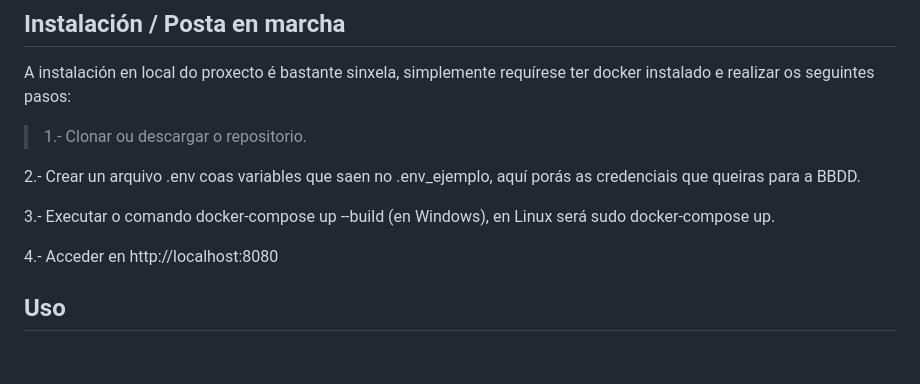
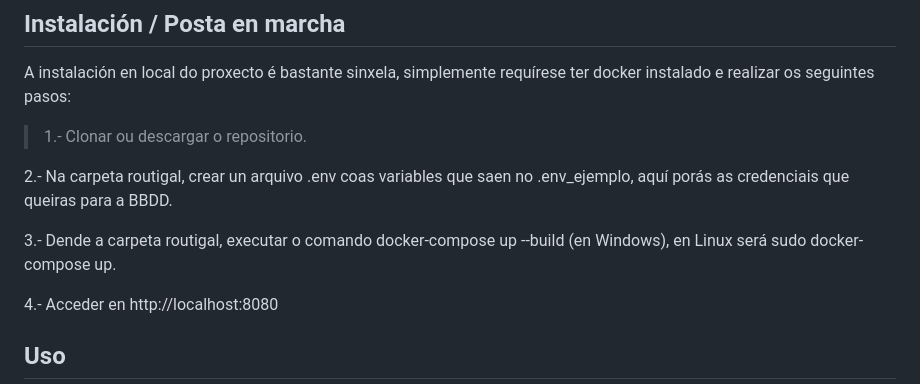
Before and after one commit to dpausab/Proxecto-DAW-24-25-David-Paulos-Saborido, a Markdown page: README.md, the part around the change. Rendered like a GitHub page; blank space fills up the shorter version.

Commit message:
Corregir documentación de despliegue

```diff
--- a/README.md
+++ b/README.md
@@ -31,9 +31,9 @@ A instalación en local do proxecto é bastante sinxela, simplemente requírese
 
 > 1.- Clonar ou descargar o repositorio.
 
-2.- Crear un arquivo .env coas variables que saen no .env_ejemplo, aquí porás as credenciais que queiras para a BBDD.
+2.- Na carpeta routigal, crear un arquivo .env coas variables que saen no .env_ejemplo, aquí porás as credenciais que queiras para a BBDD.
 
-3.- Executar o comando docker-compose up --build (en Windows), en Linux será sudo docker-compose up.
+3.- Dende a carpeta routigal, executar o comando docker-compose up --build (en Windows), en Linux será sudo docker-compose up.
 
 4.- Acceder en http://localhost:8080
 
```
Also changed, not shown: 1 other file.
